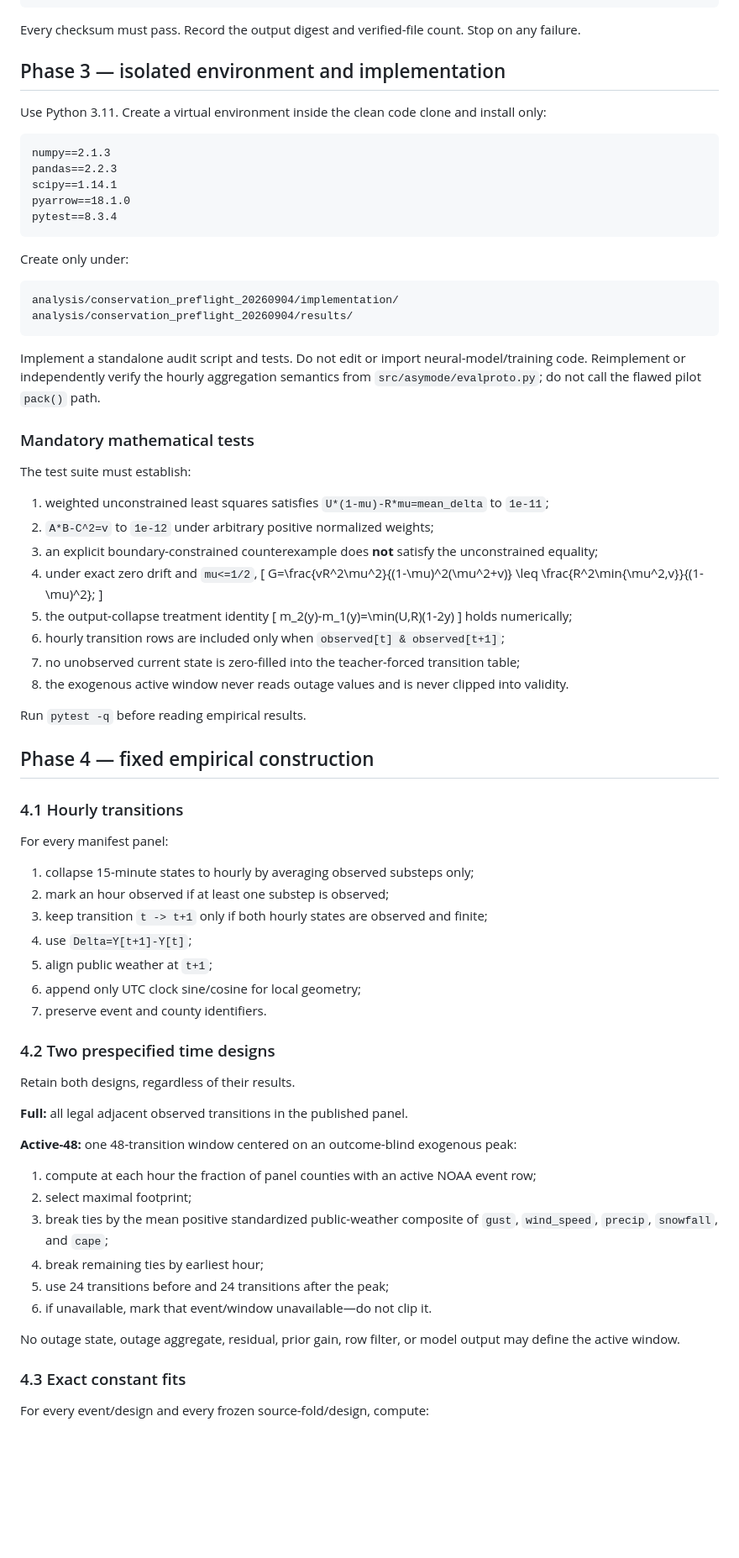
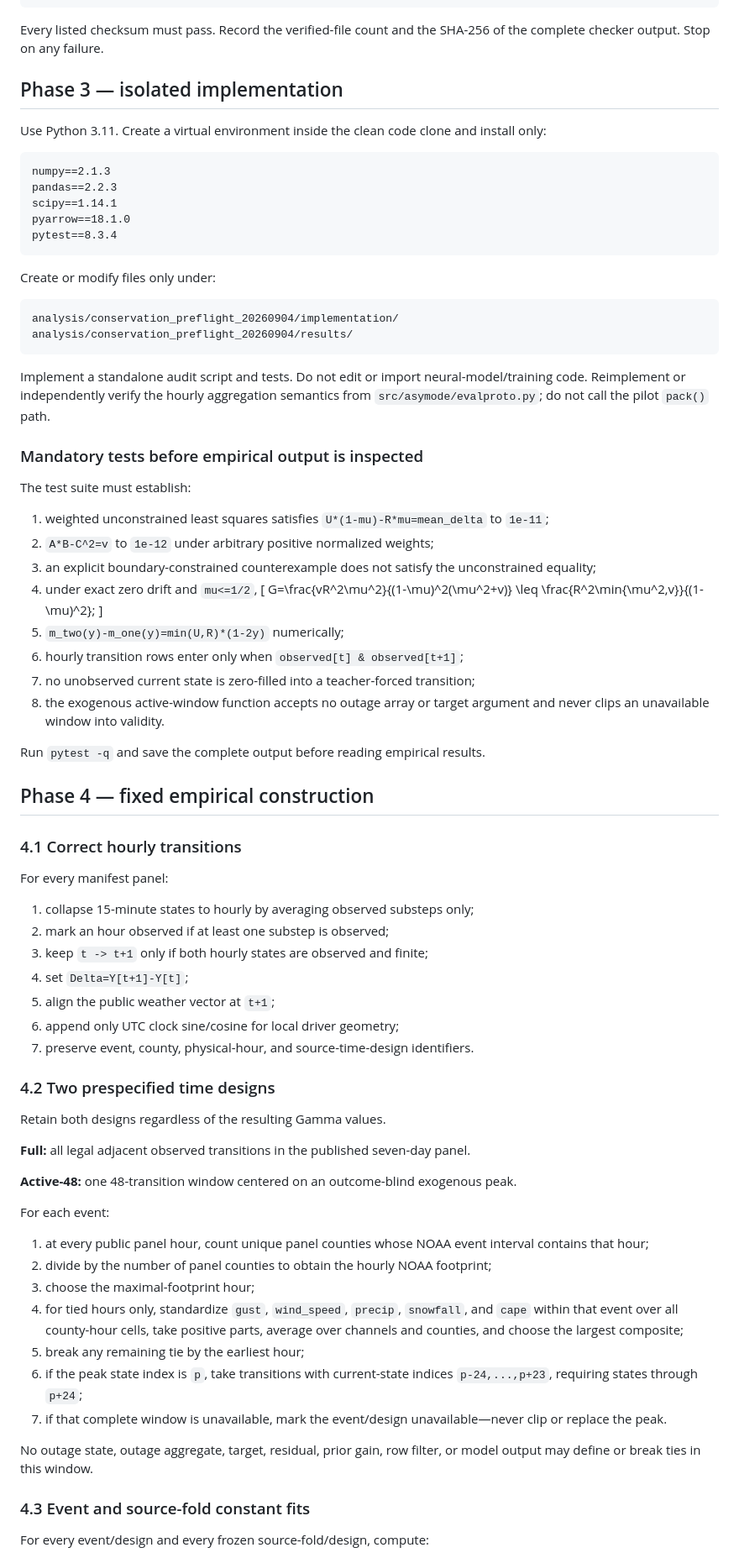
Before and after one commit to ShuaiWang-Castle/asymode-open-data, a Markdown page: analysis/conservation_preflight_20260904/04_CODEX_GPT_WORK_PROMPT.md, the part around one of its changes. Shown at 84% size. GitHub-like rendering; blank space fills up the shorter version.

````diff
--- a/analysis/conservation_preflight_20260904/04_CODEX_GPT_WORK_PROMPT.md
+++ b/analysis/conservation_preflight_20260904/04_CODEX_GPT_WORK_PROMPT.md
@@ -110,9 +110,9 @@ print('manifest PASS', x['digest'], len(x['panels']))
 PY
 ```
 
-Every checksum must pass. Record the output digest and verified-file count. Stop on any failure.
+Every listed checksum must pass. Record the verified-file count and the SHA-256 of the complete checker output. Stop on any failure.
 
-## Phase 3 — isolated environment and implementation
+## Phase 3 — isolated implementation
 
 Use Python 3.11. Create a virtual environment inside the clean code clone and install only:
 
@@ -124,71 +124,70 @@ pyarrow==18.1.0
 pytest==8.3.4
 ```
 
-Create only under:
+Create or modify files only under:
 
 ```text
 analysis/conservation_preflight_20260904/implementation/
 analysis/conservation_preflight_20260904/results/
 ```
 
-Implement a standalone audit script and tests. Do not edit or import neural-model/training code. Reimplement or independently verify the hourly aggregation semantics from `src/asymode/evalproto.py`; do not call the flawed pilot `pack()` path.
+Implement a standalone audit script and tests. Do not edit or import neural-model/training code. Reimplement or independently verify the hourly aggregation semantics from `src/asymode/evalproto.py`; do not call the pilot `pack()` path.
 
-### Mandatory mathematical tests
+### Mandatory tests before empirical output is inspected
 
 The test suite must establish:
 
 1. weighted unconstrained least squares satisfies `U*(1-mu)-R*mu=mean_delta` to `1e-11`;
 2. `A*B-C^2=v` to `1e-12` under arbitrary positive normalized weights;
-3. an explicit boundary-constrained counterexample does **not** satisfy the unconstrained equality;
+3. an explicit boundary-constrained counterexample does not satisfy the unconstrained equality;
 4. under exact zero drift and `mu<=1/2`,
    \[
    G=\frac{vR^2\mu^2}{(1-\mu)^2(\mu^2+v)}
    \leq
    \frac{R^2\min\{\mu^2,v\}}{(1-\mu)^2};
    \]
-5. the output-collapse treatment identity
-   \[
-   m_2(y)-m_1(y)=\min(U,R)(1-2y)
-   \]
-   holds numerically;
-6. hourly transition rows are included only when `observed[t] & observed[t+1]`;
-7. no unobserved current state is zero-filled into the teacher-forced transition table;
-8. the exogenous active window never reads outage values and is never clipped into validity.
+5. `m_two(y)-m_one(y)=min(U,R)*(1-2y)` numerically;
+6. hourly transition rows enter only when `observed[t] & observed[t+1]`;
+7. no unobserved current state is zero-filled into a teacher-forced transition;
+8. the exogenous active-window function accepts no outage array or target argument and never clips an unavailable window into validity.
 
-Run `pytest -q` before reading empirical results.
+Run `pytest -q` and save the complete output before reading empirical results.
 
 ## Phase 4 — fixed empirical construction
 
-### 4.1 Hourly transitions
+### 4.1 Correct hourly transitions
 
 For every manifest panel:
 
 1. collapse 15-minute states to hourly by averaging observed substeps only;
 2. mark an hour observed if at least one substep is observed;
-3. keep transition `t -> t+1` only if both hourly states are observed and finite;
-4. use `Delta=Y[t+1]-Y[t]`;
-5. align public weather at `t+1`;
-6. append only UTC clock sine/cosine for local geometry;
-7. preserve event and county identifiers.
+3. keep `t -> t+1` only if both hourly states are observed and finite;
+4. set `Delta=Y[t+1]-Y[t]`;
+5. align the public weather vector at `t+1`;
+6. append only UTC clock sine/cosine for local driver geometry;
+7. preserve event, county, physical-hour, and source-time-design identifiers.
 
 ### 4.2 Two prespecified time designs
 
-Retain both designs, regardless of their results.
+Retain both designs regardless of the resulting Gamma values.
 
-**Full:** all legal adjacent observed transitions in the published panel.
+**Full:** all legal adjacent observed transitions in the published seven-day panel.
 
-**Active-48:** one 48-transition window centered on an outcome-blind exogenous peak:
+**Active-48:** one 48-transition window centered on an outcome-blind exogenous peak.
 
-1. compute at each hour the fraction of panel counties with an active NOAA event row;
-2. select maximal footprint;
-3. break ties by the mean positive standardized public-weather composite of `gust`, `wind_speed`, `precip`, `snowfall`, and `cape`;
-4. break remaining ties by earliest hour;
-5. use 24 transitions before and 24 transitions after the peak;
-6. if unavailable, mark that event/window unavailable—do not clip it.
+For each event:
 
-No outage state, outage aggregate, residual, prior gain, row filter, or model output may define the active window.
+1. at every public panel hour, count unique panel counties whose NOAA event interval contains that hour;
+2. divide by the number of panel counties to obtain the hourly NOAA footprint;
+3. choose the maximal-footprint hour;
+4. for tied hours only, standardize `gust`, `wind_speed`, `precip`, `snowfall`, and `cape` within that event over all county-hour cells, take positive parts, average over channels and counties, and choose the largest composite;
+5. break any remaining tie by the earliest hour;
+6. if the peak state index is `p`, take transitions with current-state indices `p-24,...,p+23`, requiring states through `p+24`;
+7. if that complete window is unavailable, mark the event/design unavailable—never clip or replace the peak.
 
-### 4.3 Exact constant fits
+No outage state, outage aggregate, target, residual, prior gain, row filter, or model output may define or break ties in this window.
+
+### 4.3 Event and source-fold constant fits
 
 For every event/design and every frozen source-fold/design, compute:
 
````
Also changed, not shown: other parts of analysis/conservation_preflight_20260904/04_CODEX_GPT_WORK_PROMPT.md (+85 -62 lines).
